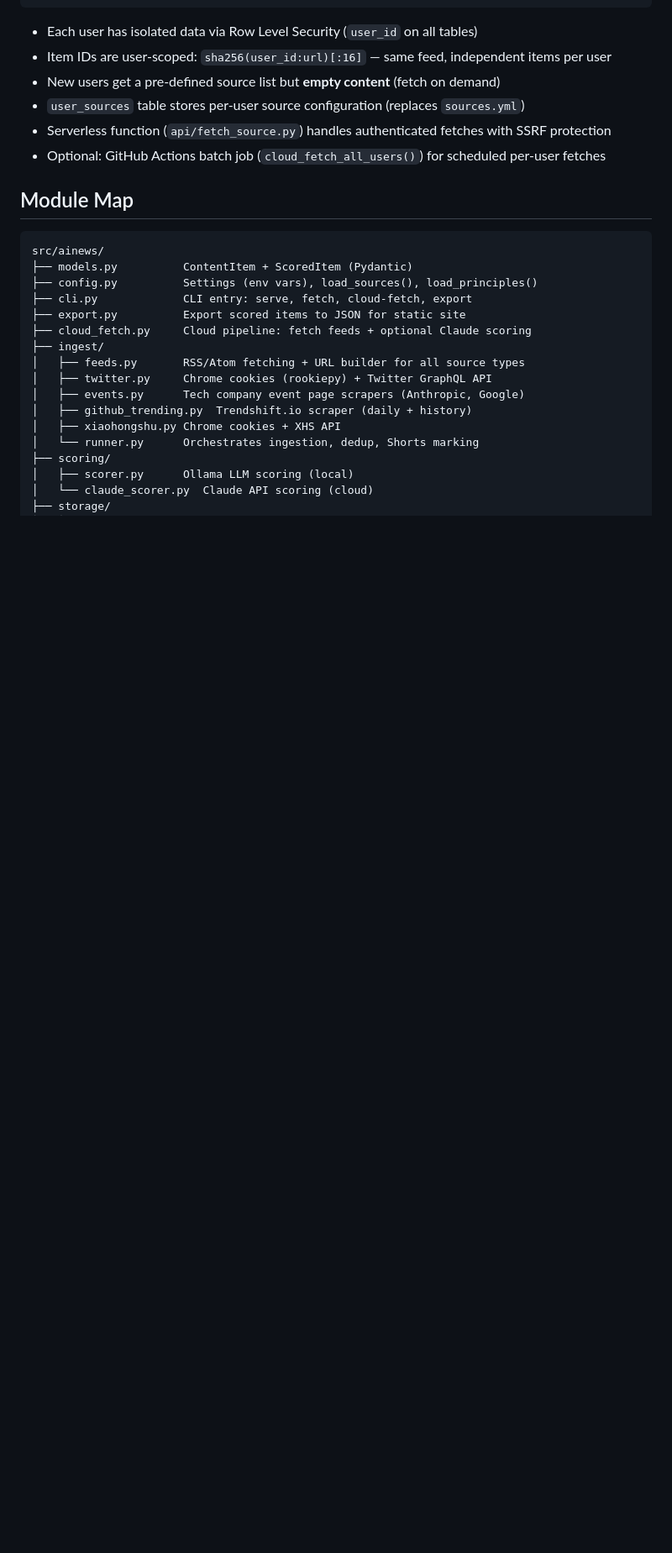
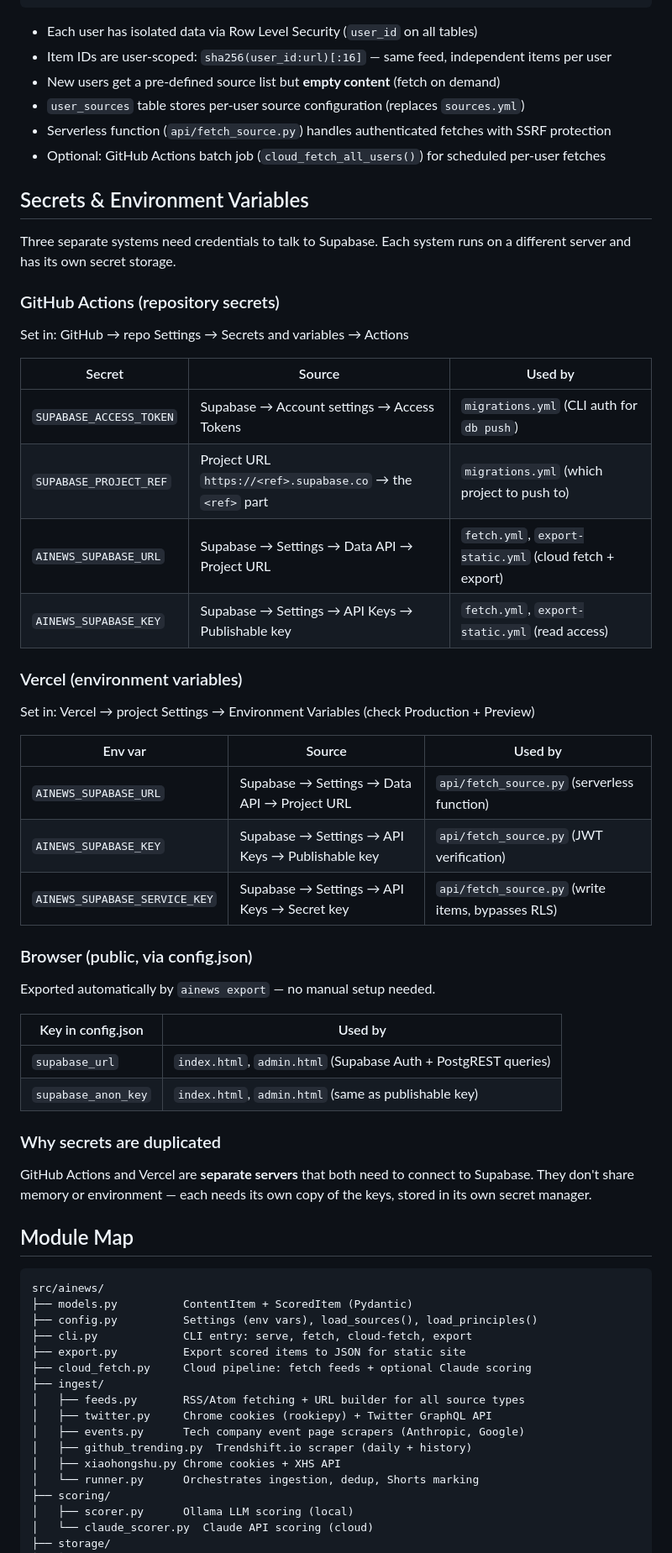
Before and after one commit to YanCheng-go/my-focal-ai, a Markdown page: docs/architecture.md, the part around the change. Shown at 84% size. GitHub-like rendering; blank space fills up the shorter version.

Commit message:
Document secrets and env vars for GitHub, Vercel, and Supabase
Add a Secrets & Environment Variables section to architecture.md
explaining what each system needs, where to find the values, and
why credentials are duplicated across GitHub Actions and Vercel.

Co-Authored-By: Claude Opus 4.6 (1M context) <noreply@anthropic.com>

````diff
--- a/docs/architecture.md
+++ b/docs/architecture.md
@@ -217,6 +217,44 @@ User (browser)                         Vercel (static + serverless)
 - Serverless function (`api/fetch_source.py`) handles authenticated fetches with SSRF protection
 - Optional: GitHub Actions batch job (`cloud_fetch_all_users()`) for scheduled per-user fetches
 
+## Secrets & Environment Variables
+
+Three separate systems need credentials to talk to Supabase. Each system runs on a different server and has its own secret storage.
+
+### GitHub Actions (repository secrets)
+
+Set in: GitHub → repo Settings → Secrets and variables → Actions
+
+| Secret | Source | Used by |
+|--------|--------|---------|
+| `SUPABASE_ACCESS_TOKEN` | Supabase → Account settings → Access Tokens | `migrations.yml` (CLI auth for `db push`) |
+| `SUPABASE_PROJECT_REF` | Project URL `https://<ref>.supabase.co` → the `<ref>` part | `migrations.yml` (which project to push to) |
+| `AINEWS_SUPABASE_URL` | Supabase → Settings → Data API → Project URL | `fetch.yml`, `export-static.yml` (cloud fetch + export) |
+| `AINEWS_SUPABASE_KEY` | Supabase → Settings → API Keys → Publishable key | `fetch.yml`, `export-static.yml` (read access) |
+
+### Vercel (environment variables)
+
+Set in: Vercel → project Settings → Environment Variables (check Production + Preview)
+
+| Env var | Source | Used by |
+|---------|--------|---------|
+| `AINEWS_SUPABASE_URL` | Supabase → Settings → Data API → Project URL | `api/fetch_source.py` (serverless function) |
+| `AINEWS_SUPABASE_KEY` | Supabase → Settings → API Keys → Publishable key | `api/fetch_source.py` (JWT verification) |
+| `AINEWS_SUPABASE_SERVICE_KEY` | Supabase → Settings → API Keys → Secret key | `api/fetch_source.py` (write items, bypasses RLS) |
+
+### Browser (public, via config.json)
+
+Exported automatically by `ainews export` — no manual setup needed.
+
+| Key in config.json | Used by |
+|--------------------|---------|
+| `supabase_url` | `index.html`, `admin.html` (Supabase Auth + PostgREST queries) |
+| `supabase_anon_key` | `index.html`, `admin.html` (same as publishable key) |
+
+### Why secrets are duplicated
+
+GitHub Actions and Vercel are **separate servers** that both need to connect to Supabase. They don't share memory or environment — each needs its own copy of the keys, stored in its own secret manager.
+
 ## Module Map
 
 ```
````
